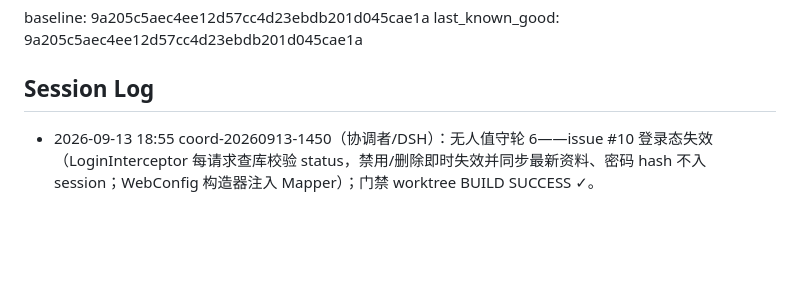
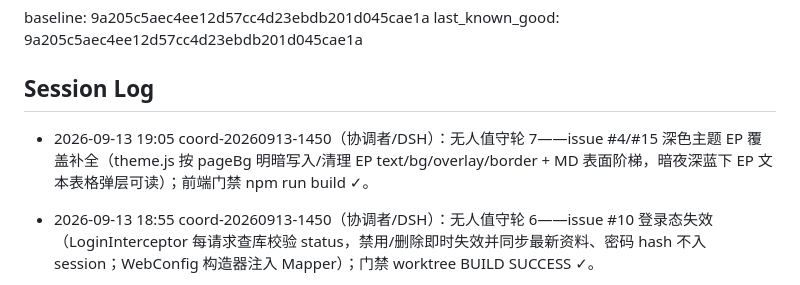
Before and after one commit to Han-Haocheng/IntelligentQuestionBank, a Markdown page: .agents/COLLAB_STATE.md, the part around one of its changes. GitHub-like rendering; blank space fills up the shorter version.

Commit message:
chore(agents): 无人值守轮7登记——issue #4/#15 修复完成

```diff
--- a/.agents/COLLAB_STATE.md
+++ b/.agents/COLLAB_STATE.md
@@ -26,6 +26,7 @@ last_known_good: 9a205c5aec4ee12d57cc4d23ebdb201d045cae1a
 
 ## Session Log
 
+- 2026-09-13 19:05 coord-20260913-1450（协调者/DSH）：无人值守轮 7——issue #4/#15 深色主题 EP 覆盖补全（theme.js 按 pageBg 明暗写入/清理 EP text/bg/overlay/border + MD 表面阶梯，暗夜深蓝下 EP 文本表格弹层可读）；前端门禁 npm run build ✓。
 - 2026-09-13 18:55 coord-20260913-1450（协调者/DSH）：无人值守轮 6——issue #10 登录态失效（LoginInterceptor 每请求查库校验 status，禁用/删除即时失效并同步最新资料、密码 hash 不入 session；WebConfig 构造器注入 Mapper）；门禁 worktree BUILD SUCCESS ✓。
 - 2026-09-13 18:45 coord-20260913-1450（协调者/DSH）：无人值守轮 5——issue #16 键盘可访问性与小屏（全局 :focus-visible 焦点环、侧栏折叠按钮 role=button+tabindex+Enter/Space 语义化、640px 断点收紧留白）；前端门禁 npm run build ✓。遗留：完整小屏布局重构（移动抽屉）列 backlog。
 - 2026-09-13 18:35 coord-20260913-1450（协调者/DSH）：无人值守轮 4——issue #8 限流绕过修复（loginKey 小写归一防大小写变体；XFF 默认不信任，需 qbank-web.rate-limit.trust-x-forwarded-for=true 显式开启；锁定到期惰性清零）；门禁 worktree BUILD SUCCESS ✓。
```
Also changed, not shown: other parts of .agents/COLLAB_STATE.md (+1 -1 lines).
